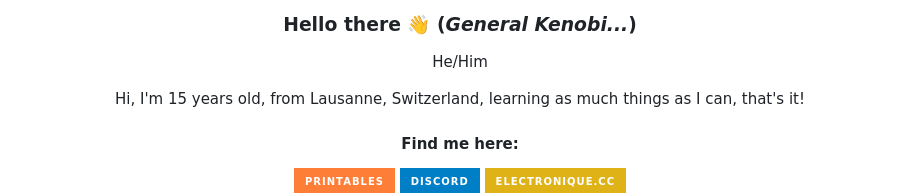
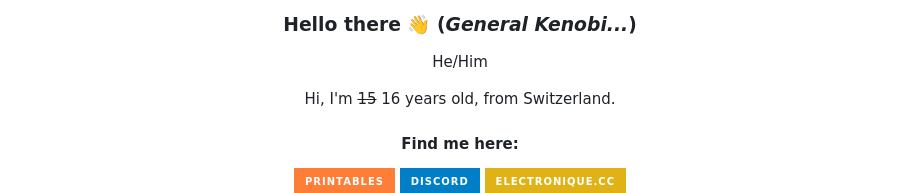
Before and after one commit to Paillat-dev/Paillat-dev, a Markdown page: README.md, the part around the change. Rendered like a GitHub page; badges without logos.

```diff
--- a/README.md
+++ b/README.md
@@ -3,7 +3,7 @@
   ### Hello there 👋 (*General Kenobi...*)
 He/Him
 
-Hi, I'm 15 years old, from Lausanne, Switzerland, learning as much things as I can, that's it!
+Hi, I'm ~~15~~ 16 years old, from Switzerland.
   #### Find me here:
 <div id="badges">
   <a href="https://electronique.cc/printables">
```
